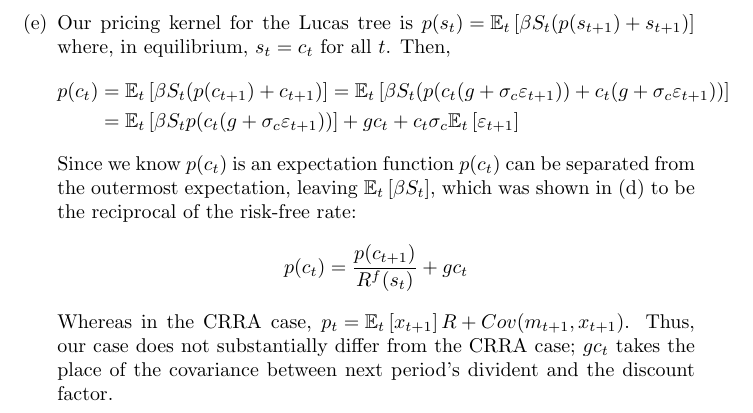
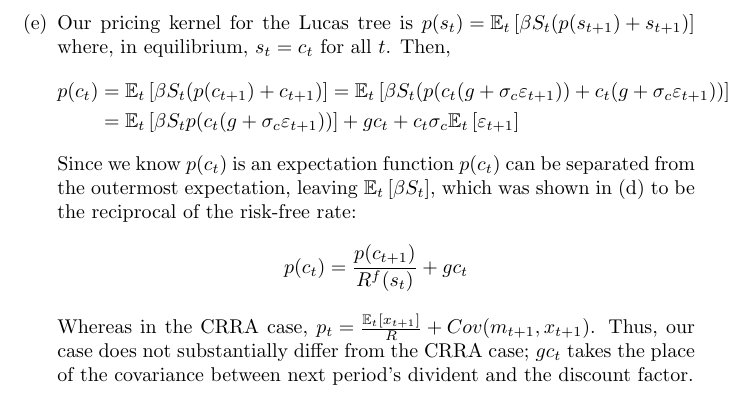
Before and after one commit to dannyedgel/coursework, a LaTeX problem sheet (f20/econ712/problem_sets/Q2PS4/edgel_q2ps4.tex): part of page 9 of 9, cut so that both start at the same text. Compiled offline with pdfLaTeX.

Commit message:
final macro commit

```diff
--- a/f20/econ712/problem_sets/Q2PS4/edgel_q2ps4.tex
+++ b/f20/econ712/problem_sets/Q2PS4/edgel_q2ps4.tex
@@ -376,7 +376,7 @@ Where ${g>0}$, ${\sigma_c>0}$, and ${\varepsilon_t\sim\N(0,1)}$.
 		\[
 			p(c_t) 	= \frac{p(c_{t+1})}{R^f(s_t)} + gc_t
 		\]
-		Whereas in the CRRA case, ${p_t = \Et{x_{t+1}}{R} + Cov(m_{t+1},x_{t+1})}$. Thus, our case does not substantially differ from the CRRA case; $gc_t$ takes the place of the covariance between next period's divident and the discount factor.
+		Whereas in the CRRA case, ${p_t = \frac{\Et{x_{t+1}}}{R} + Cov(m_{t+1},x_{t+1})}$. Thus, our case does not substantially differ from the CRRA case; $gc_t$ takes the place of the covariance between next period's divident and the discount factor.
 
 
 \end{enumerate}
```
Also changed, not shown: f20/econ712/problem_sets/Q2PS4/edgel_q2ps4.pdf.
